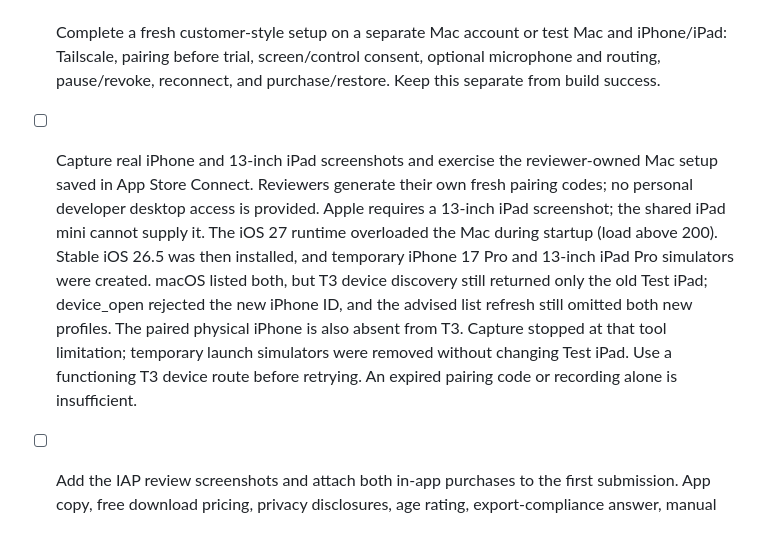
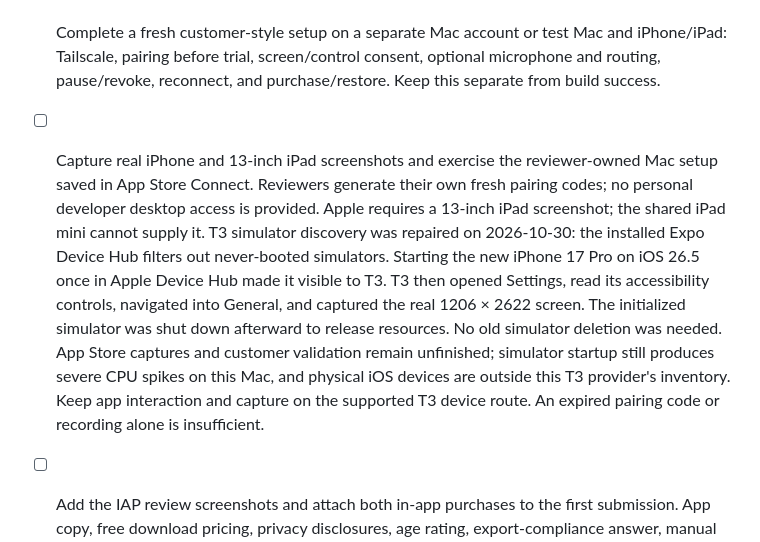
Before and after one commit to alexmorris10x/tailview, a Markdown page: docs/TODO.md, the part around the change. Rendered like a GitHub page.

Commit message:
docs: record restored simulator discovery and controls

```diff
--- a/docs/TODO.md
+++ b/docs/TODO.md
@@ -5,5 +5,5 @@ Updated 2026-10-30. These are the remaining release gates; completed work belong
 - [ ] Complete declined Ask to Buy retry in Apple sandbox/TestFlight, then verify actual reinstall and active-session expiry. Five of the six local StoreKit scenarios passed on Alex’s unlocked iPhone: trial with original-deadline restore, lifetime with restore/refund revocation, pending approval, cancellation, and catalog failure. The local test service needs entitlement-propagation waits after mutations; the tests now wait for those snapshots. The declined-approval case still fails: a failed local transaction was replayed as a verified, unrevoked update during restore, and retry also returned ASDServerErrorDomain 2010. An isolated run reproduced it; a speculative app workaround was removed. Do not mark the full purchase suite or production purchase behavior verified. The tests do not perform an actual reinstall or seven-day active-session expiry.
 - [ ] Validate first launch and permission onboarding from the distributed Mac app. The public Apache 2.0 source and signed, notarized [Mac 1.0 download](https://github.com/alexmorris10x/tailview/releases/tag/v1.0.0-mac) are published. The previous host is actively connected; replace it at an idle boundary.
 - [ ] Complete a fresh customer-style setup on a separate Mac account or test Mac and iPhone/iPad: Tailscale, pairing before trial, screen/control consent, optional microphone and routing, pause/revoke, reconnect, and purchase/restore. Keep this separate from build success.
-- [ ] Capture real iPhone and 13-inch iPad screenshots and exercise the reviewer-owned Mac setup saved in App Store Connect. Reviewers generate their own fresh pairing codes; no personal developer desktop access is provided. Apple requires a 13-inch iPad screenshot; the shared iPad mini cannot supply it. The iOS 27 runtime overloaded the Mac during startup (load above 200). Stable iOS 26.5 was then installed, and temporary iPhone 17 Pro and 13-inch iPad Pro simulators were created. macOS listed both, but T3 device discovery still returned only the old Test iPad; device_open rejected the new iPhone ID, and the advised list refresh still omitted both new profiles. The paired physical iPhone is also absent from T3. Capture stopped at that tool limitation; temporary launch simulators were removed without changing Test iPad. Use a functioning T3 device route before retrying. An expired pairing code or recording alone is insufficient.
+- [ ] Capture real iPhone and 13-inch iPad screenshots and exercise the reviewer-owned Mac setup saved in App Store Connect. Reviewers generate their own fresh pairing codes; no personal developer desktop access is provided. Apple requires a 13-inch iPad screenshot; the shared iPad mini cannot supply it. T3 simulator discovery was repaired on 2026-10-30: the installed Expo Device Hub filters out never-booted simulators. Starting the new iPhone 17 Pro on iOS 26.5 once in Apple Device Hub made it visible to T3. T3 then opened Settings, read its accessibility controls, navigated into General, and captured the real 1206 × 2622 screen. The initialized simulator was shut down afterward to release resources. No old simulator deletion was needed. App Store captures and customer validation remain unfinished; simulator startup still produces severe CPU spikes on this Mac, and physical iOS devices are outside this T3 provider's inventory. Keep app interaction and capture on the supported T3 device route. An expired pairing code or recording alone is insufficient.
 - [ ] Add the IAP review screenshots and attach both in-app purchases to the first submission. App copy, free download pricing, privacy disclosures, age rating, export-compliance answer, manual release, reviewer-owned Mac setup notes/contact, and corrected release build `20261030110510` are saved in App Store Connect. Corrected release build `20261030110510` from `ac4c215` uploaded and processed successfully on 2026-10-30; its export-compliance answer is saved and it is selected for version 1.0. Purchase-runtime validation remains separate. The Developer Program agreement is accepted; the Free and Paid Apps agreements both show Active after the paid-terms update. Alex handles TestFlight/App Store submission and the public release decision; neither has occurred yet.
```
